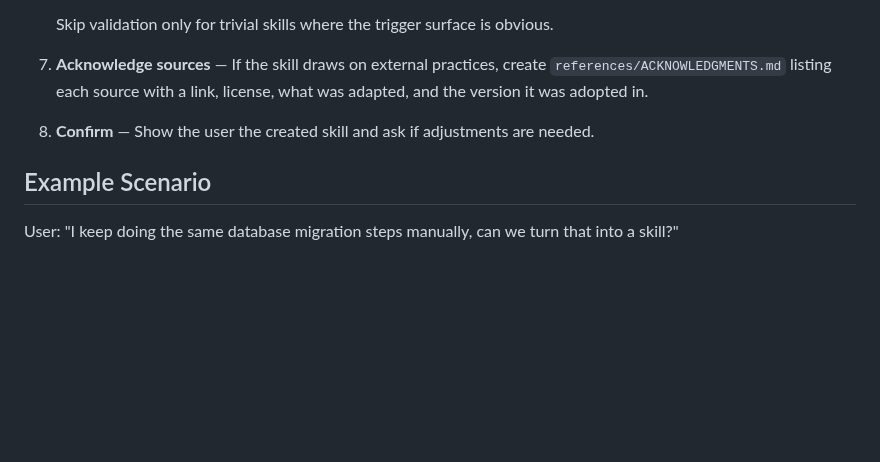
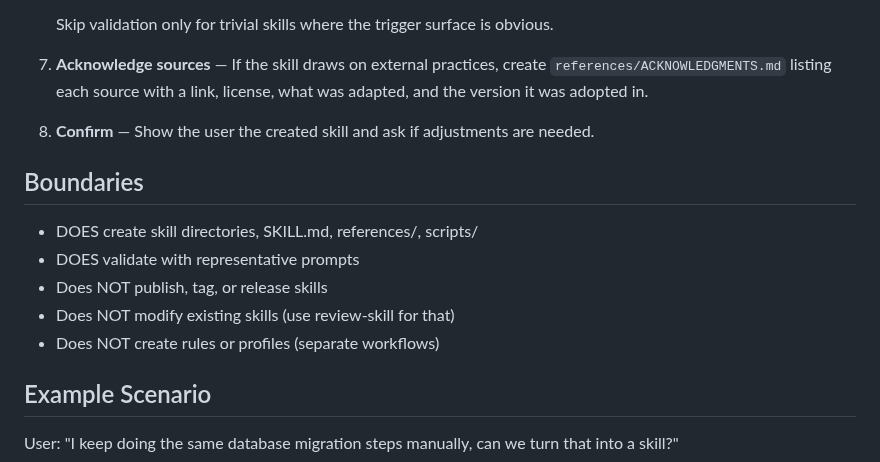
Before and after one commit to tovrleaf/openkata, a Markdown page: skills/create-skill/SKILL.md, the part around the change. Rendered like a GitHub page; blank space fills up the shorter version.

Commit message:
fix(create-skill): add Boundaries section
Assisted-by: Kiro:claude-opus-4.6

```diff
--- a/skills/create-skill/SKILL.md
+++ b/skills/create-skill/SKILL.md
@@ -145,6 +145,14 @@ frontmatter and markdown instructions.
 8. **Confirm** — Show the user the created skill and ask if
    adjustments are needed.
 
+## Boundaries
+
+- DOES create skill directories, SKILL.md, references/, scripts/
+- DOES validate with representative prompts
+- Does NOT publish, tag, or release skills
+- Does NOT modify existing skills (use review-skill for that)
+- Does NOT create rules or profiles (separate workflows)
+
 ## Example Scenario
 
 User: "I keep doing the same database migration steps manually,
```
